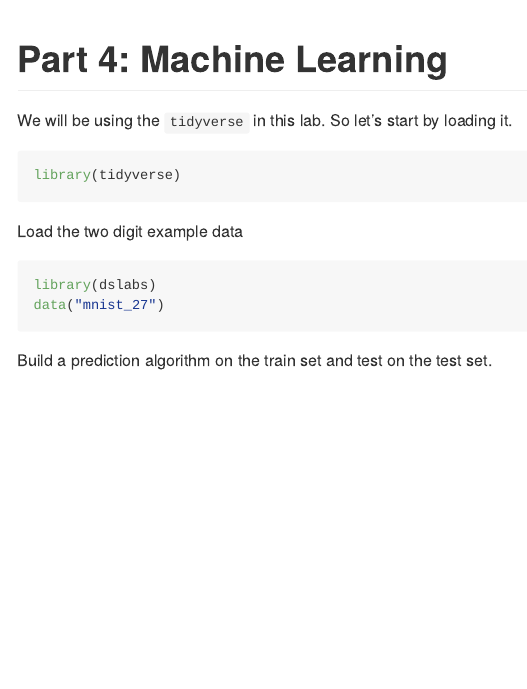
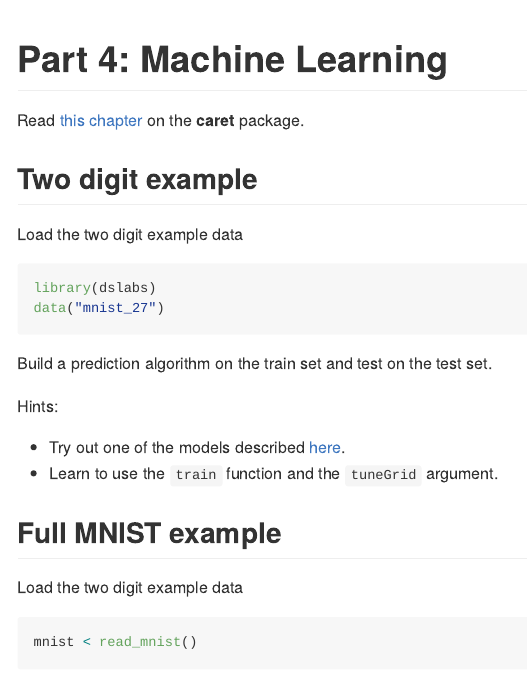
Before and after one commit to rafalab/ds4stats, an R Markdown document (labs/lab-04.Rmd): the page in a window 1100 px wide, from its top. Rendered offline with R 4.5, knitr and Pandoc, with nearby package versions; some code elsewhere in the file could not run offline.

Commit message:
adding exercises and hints to lab 04

````diff
--- a/labs/lab-04.Rmd
+++ b/labs/lab-04.Rmd
@@ -11,11 +11,9 @@ knitr::opts_chunk$set(
 )
 ```
 
-We will be using the `tidyverse` in this lab. So let's start by loading it.
+Read [this chapter](https://rafalab.github.io/dsbook/caret.html) on the __caret__ package.
 
-```{r}
-library(tidyverse)
-```
+## Two digit example
 
 Load the two digit example data
 
@@ -25,3 +23,15 @@ data("mnist_27")
 ```
 
 Build a prediction algorithm on the train set and test on the test set.
+
+Hints:
+
+* Try out one of the models described [here](https://topepo.github.io/caret/available-models.html).
+* Learn to use the `train` function and the `tuneGrid` argument.
+
+## Full MNIST example
+
+Load the two digit example data
+
+```{r}
+mnist < read_mnist()
````
Also changed, not shown: labs/lab-04.Rmd (4 more changed lines).
